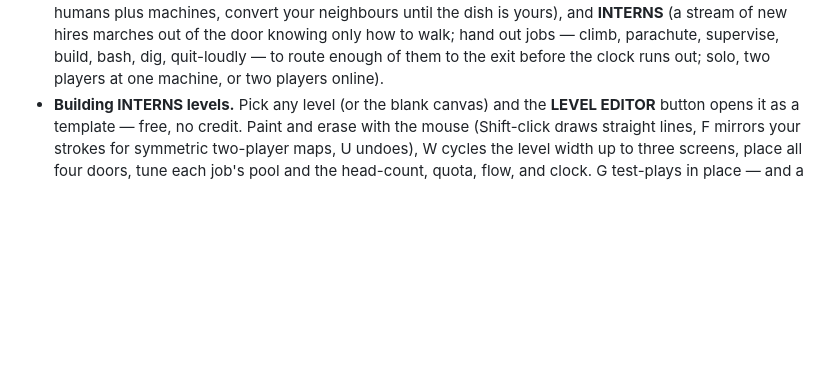
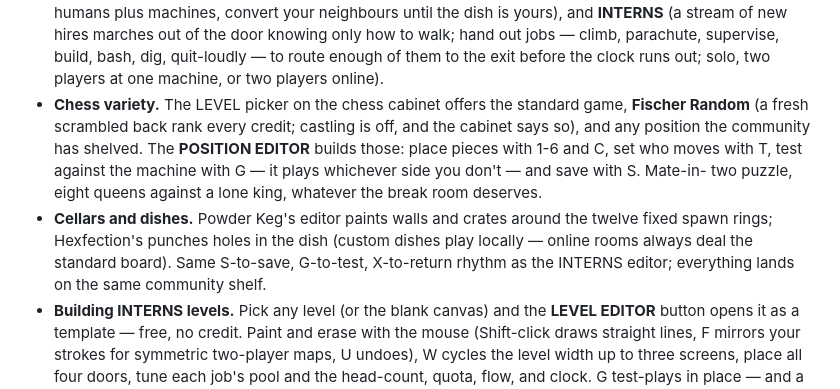
Before and after one commit to matthewscottconroy/Quorum, a Markdown page: USER_MANUAL.md, the part around the change. GitHub-like rendering; blank space fills up the shorter version.

Commit message:
Docs: Fischer Random, chess puzzles, and the new cabinet editors
Co-Authored-By: Claude Fable 5 <noreply@anthropic.com>

```diff
--- a/USER_MANUAL.md
+++ b/USER_MANUAL.md
@@ -901,6 +901,19 @@ your organization's server.
   supervise, build, bash, dig, quit-loudly — to route enough of them to the
   exit before the clock runs out; solo, two players at one machine, or two
   players online).
+- **Chess variety.** The LEVEL picker on the chess cabinet offers the
+  standard game, **Fischer Random** (a fresh scrambled back rank every
+  credit; castling is off, and the cabinet says so), and any position the
+  community has shelved. The **POSITION EDITOR** builds those: place
+  pieces with 1-6 and C, set who moves with T, test against the machine
+  with G — it plays whichever side you don't — and save with S. Mate-in-
+  two puzzle, eight queens against a lone king, whatever the break room
+  deserves.
+- **Cellars and dishes.** Powder Keg's editor paints walls and crates
+  around the twelve fixed spawn rings; Hexfection's punches holes in the
+  dish (custom dishes play locally — online rooms always deal the
+  standard board). Same S-to-save, G-to-test, X-to-return rhythm as the
+  INTERNS editor; everything lands on the same community shelf.
 - **Building INTERNS levels.** Pick any level (or the blank canvas) and the
   **LEVEL EDITOR** button opens it as a template — free, no credit. Paint
   and erase with the mouse (Shift-click draws straight lines, F mirrors
```
Also changed, not shown: README.md (+1 -1 lines).
